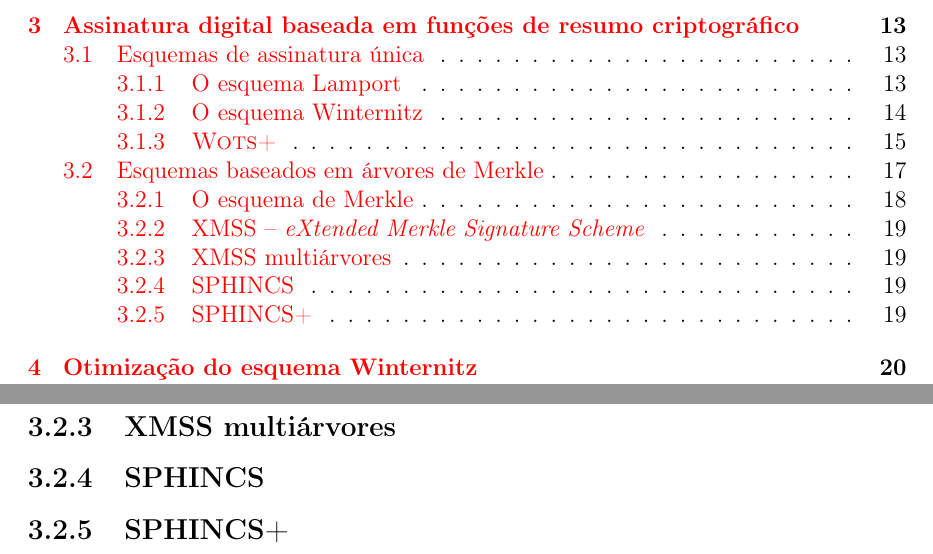
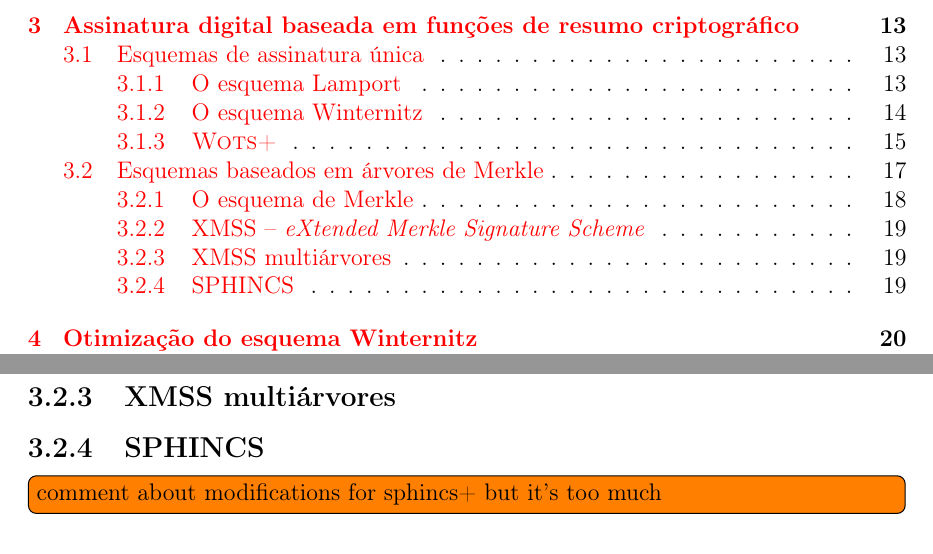
Before and after one commit to zambonin/bsc, a LaTeX document (bsc.tex): two parts of pages 2 and 20 of 24, joined at a grey line, cut so that both start at the same text. Compiled offline with pdfLaTeX.

Commit message:
sharelatex: update bsc.tex from r10580 to r10597

```diff
--- a/bsc.tex
+++ b/bsc.tex
@@ -1195,7 +1195,7 @@ that we optimize these}
 
 \subsection{SPHINCS}
 
-\subsection{SPHINCS+}
+\todo[inline]{comment about modifications for sphincs+ but it's too much}
 
 \chapter{Otimização do esquema Winternitz}
 
```
